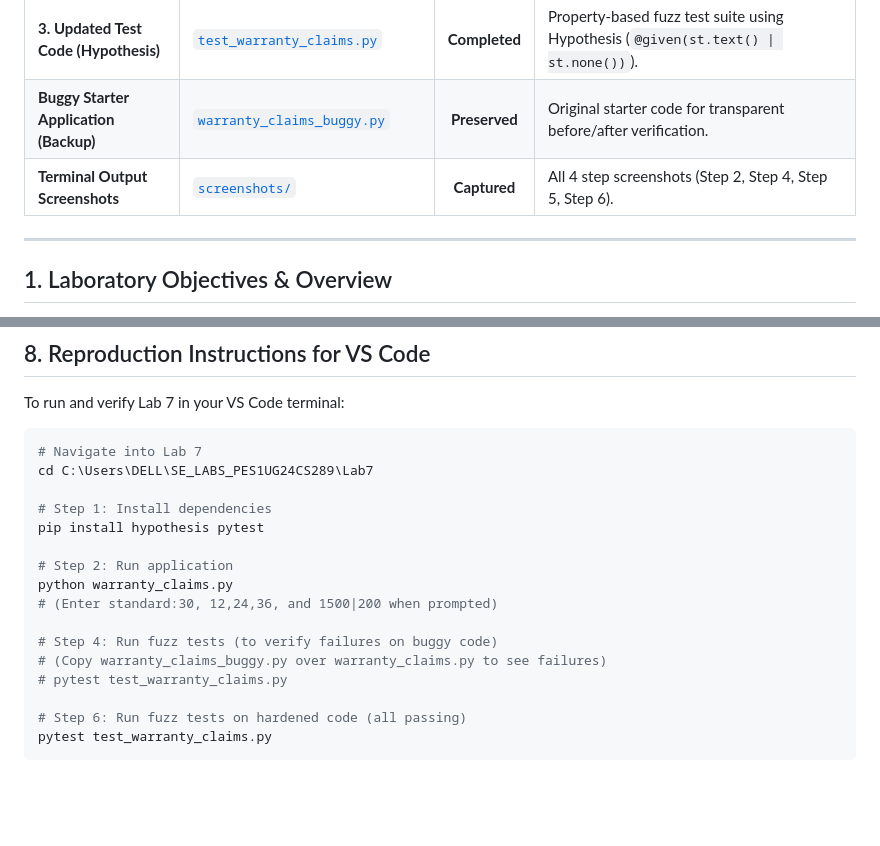
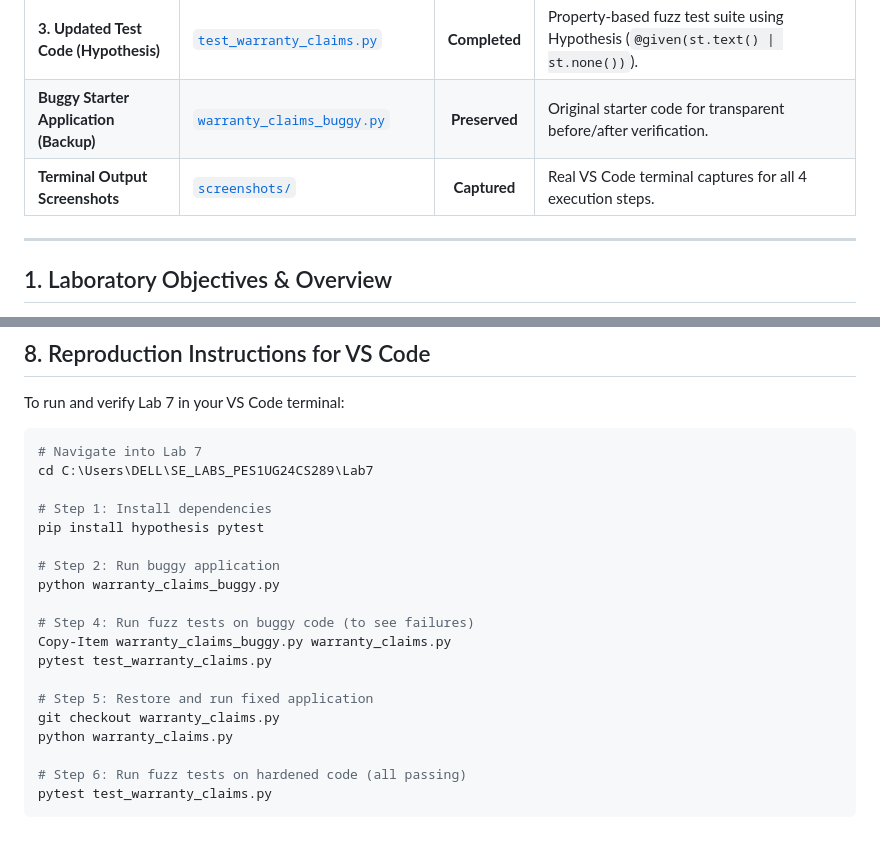
Before and after one commit to Nagashri2304/SE_LABS_PES1UG24CS289, a Markdown page: Lab7/README.md, 2 parts joined by grey strips. Rendered like a GitHub page; blank space fills up the shorter version.

```diff
--- a/Lab7/README.md
+++ b/Lab7/README.md
@@ -17,7 +17,7 @@
 | **2. Fixed Application Python Script** | [`warranty_claims.py`](./warranty_claims.py) | **Completed** | Defensively hardened against `NoneType`, malformed delimiters, empty tokens, and non-numeric values. |
 | **3. Updated Test Code (Hypothesis)** | [`test_warranty_claims.py`](./test_warranty_claims.py) | **Completed** | Property-based fuzz test suite using Hypothesis (`@given(st.text() \| st.none())`). |
 | **Buggy Starter Application (Backup)** | [`warranty_claims_buggy.py`](./warranty_claims_buggy.py) | **Preserved** | Original starter code for transparent before/after verification. |
-| **Terminal Output Screenshots** | [`screenshots/`](./screenshots/) | **Captured** | All 4 step screenshots (Step 2, Step 4, Step 5, Step 6). |
+| **Terminal Output Screenshots** | [`screenshots/`](./screenshots/) | **Captured** | Real VS Code terminal captures for all 4 execution steps. |
 
 ---
 
@@ -225,13 +232,16 @@ cd C:\Users\DELL\SE_LABS_PES1UG24CS289\Lab7
 # Step 1: Install dependencies
 pip install hypothesis pytest
 
-# Step 2: Run application
+# Step 2: Run buggy application
+python warranty_claims_buggy.py
+
+# Step 4: Run fuzz tests on buggy code (to see failures)
+Copy-Item warranty_claims_buggy.py warranty_claims.py
+pytest test_warranty_claims.py
+
+# Step 5: Restore and run fixed application
+git checkout warranty_claims.py
 python warranty_claims.py
-# (Enter standard:30, 12,24,36, and 1500|200 when prompted)
-
-# Step 4: Run fuzz tests (to verify failures on buggy code)
-# (Copy warranty_claims_buggy.py over warranty_claims.py to see failures)
-# pytest test_warranty_claims.py
 
 # Step 6: Run fuzz tests on hardened code (all passing)
 pytest test_warranty_claims.py
```
Also changed, not shown: other parts of Lab7/README.md (+20 -13 lines), Lab7/screenshots/01_buggy_app_run.png, Lab7/screenshots/02_fuzz_tests_failing.png, Lab7/screenshots/03_fixed_app_run.png, Lab7/screenshots/04_fuzz_tests_passing.png, 1 other file.
